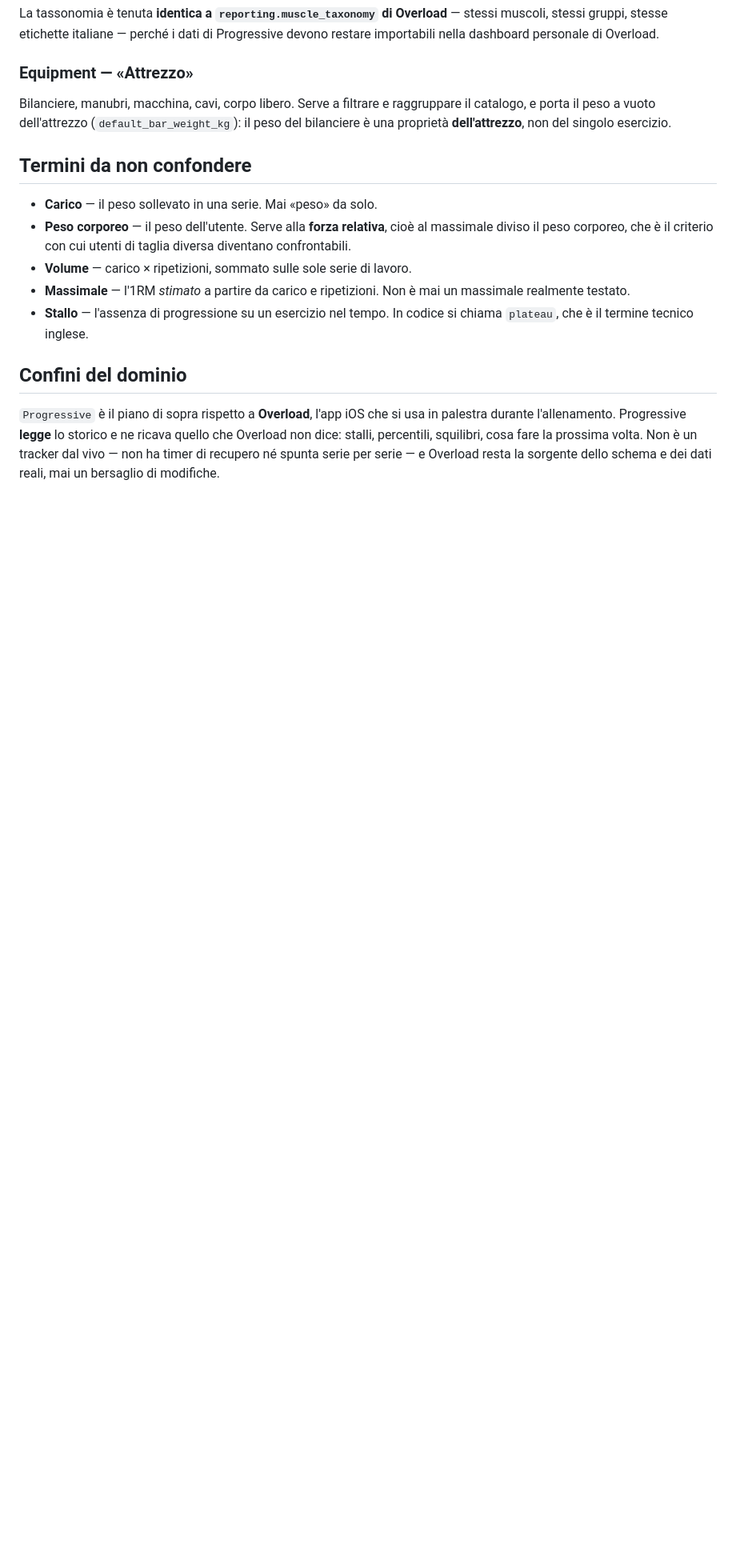
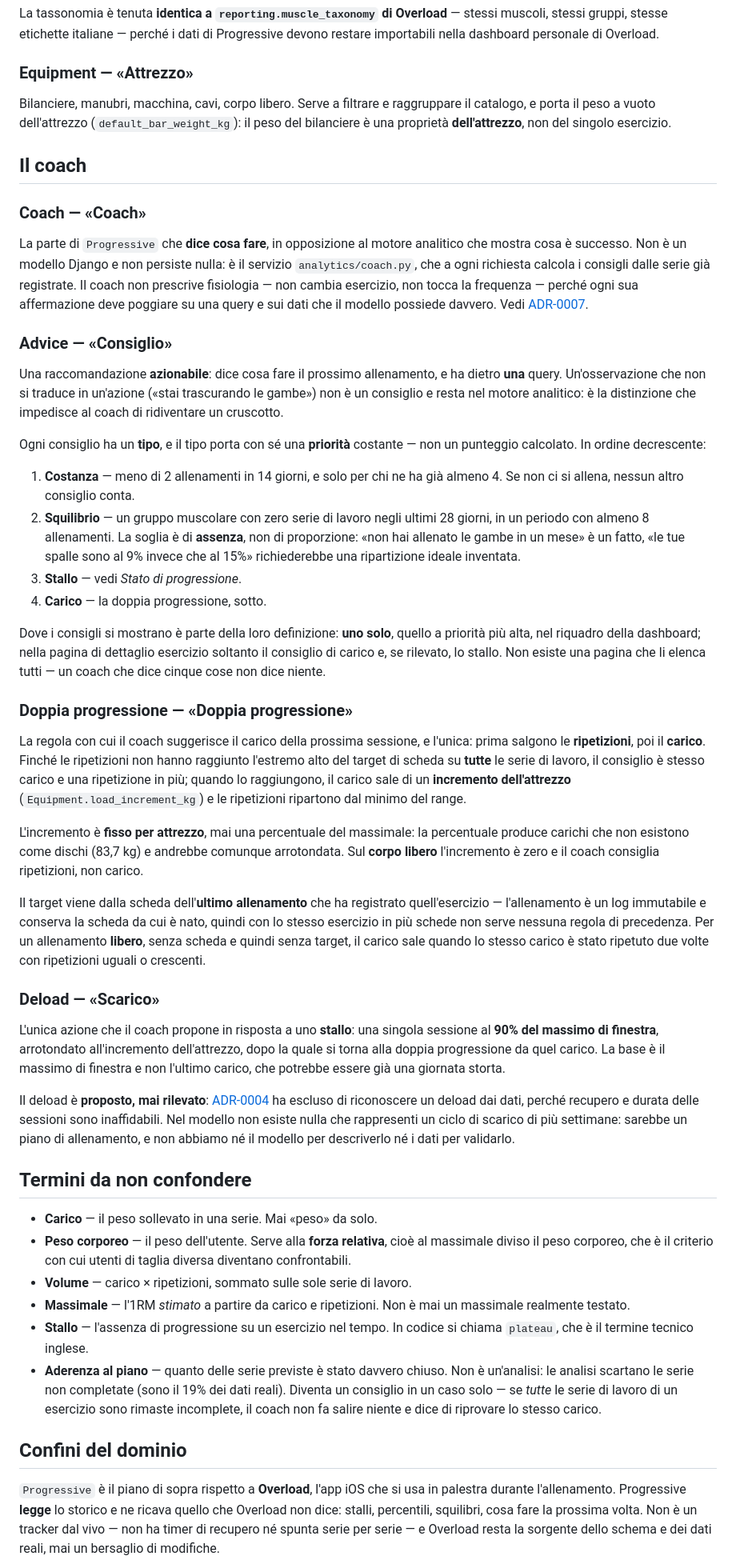
Before and after one commit to cavallinilorenzo/progressive-unimore-project, a Markdown page: CONTEXT.md, the part around the change. Shown at 80% size. GitHub-like rendering; blank space fills up the shorter version.

Commit message:
Perimetro del coach: glossario e ADR-0007 (#31)
Il coach mostra un solo consiglio alla volta, con priorita costante per
tipo, e ogni consiglio ha dietro una query. Allo stallo risponde con una
sola azione (deload al 90% del massimo di finestra); cambiare esercizio e
aumentare la frequenza sono scartati perche non giustificabili sui dati
che il modello possiede.

CONTEXT.md: Coach, Consiglio, Doppia progressione, Deload, Aderenza al
piano. ADR-0007 sul perche il coach dice una cosa sola.

Co-Authored-By: Claude Opus 5 <noreply@anthropic.com>

```diff
--- a/CONTEXT.md
+++ b/CONTEXT.md
@@ -50,6 +50,39 @@ La tassonomia è tenuta **identica a `reporting.muscle_taxonomy` di Overload**
 
 Bilanciere, manubri, macchina, cavi, corpo libero. Serve a filtrare e raggruppare il catalogo, e porta il peso a vuoto dell'attrezzo (`default_bar_weight_kg`): il peso del bilanciere è una proprietà **dell'attrezzo**, non del singolo esercizio.
 
+## Il coach
+
+### Coach — «Coach»
+
+La parte di `Progressive` che **dice cosa fare**, in opposizione al motore analitico che mostra cosa è successo. Non è un modello Django e non persiste nulla: è il servizio `analytics/coach.py`, che a ogni richiesta calcola i consigli dalle serie già registrate. Il coach non prescrive fisiologia — non cambia esercizio, non tocca la frequenza — perché ogni sua affermazione deve poggiare su una query e sui dati che il modello possiede davvero. Vedi [ADR-0007](docs/adr/0007-il-coach-dice-una-cosa-sola.md).
+
+### Advice — «Consiglio»
+
+Una raccomandazione **azionabile**: dice cosa fare il prossimo allenamento, e ha dietro **una** query. Un'osservazione che non si traduce in un'azione («stai trascurando le gambe») non è un consiglio e resta nel motore analitico: è la distinzione che impedisce al coach di ridiventare un cruscotto.
+
+Ogni consiglio ha un **tipo**, e il tipo porta con sé una **priorità** costante — non un punteggio calcolato. In ordine decrescente:
+
+1. **Costanza** — meno di 2 allenamenti in 14 giorni, e solo per chi ne ha già almeno 4. Se non ci si allena, nessun altro consiglio conta.
+2. **Squilibrio** — un gruppo muscolare con zero serie di lavoro negli ultimi 28 giorni, in un periodo con almeno 8 allenamenti. La soglia è di **assenza**, non di proporzione: «non hai allenato le gambe in un mese» è un fatto, «le tue spalle sono al 9% invece che al 15%» richiederebbe una ripartizione ideale inventata.
+3. **Stallo** — vedi *Stato di progressione*.
+4. **Carico** — la doppia progressione, sotto.
+
+Dove i consigli si mostrano è parte della loro definizione: **uno solo**, quello a priorità più alta, nel riquadro della dashboard; nella pagina di dettaglio esercizio soltanto il consiglio di carico e, se rilevato, lo stallo. Non esiste una pagina che li elenca tutti — un coach che dice cinque cose non dice niente.
+
+### Doppia progressione — «Doppia progressione»
+
+La regola con cui il coach suggerisce il carico della prossima sessione, e l'unica: prima salgono le **ripetizioni**, poi il **carico**. Finché le ripetizioni non hanno raggiunto l'estremo alto del target di scheda su **tutte** le serie di lavoro, il consiglio è stesso carico e una ripetizione in più; quando lo raggiungono, il carico sale di un **incremento dell'attrezzo** (`Equipment.load_increment_kg`) e le ripetizioni ripartono dal minimo del range.
+
+L'incremento è **fisso per attrezzo**, mai una percentuale del massimale: la percentuale produce carichi che non esistono come dischi (83,7 kg) e andrebbe comunque arrotondata. Sul **corpo libero** l'incremento è zero e il coach consiglia ripetizioni, non carico.
+
+Il target viene dalla scheda dell'**ultimo allenamento** che ha registrato quell'esercizio — l'allenamento è un log immutabile e conserva la scheda da cui è nato, quindi con lo stesso esercizio in più schede non serve nessuna regola di precedenza. Per un allenamento **libero**, senza scheda e quindi senza target, il carico sale quando lo stesso carico è stato ripetuto due volte con ripetizioni uguali o crescenti.
+
+### Deload — «Scarico»
+
+L'unica azione che il coach propone in risposta a uno **stallo**: una singola sessione al **90% del massimo di finestra**, arrotondato all'incremento dell'attrezzo, dopo la quale si torna alla doppia progressione da quel carico. La base è il massimo di finestra e non l'ultimo carico, che potrebbe essere già una giornata storta.
+
+Il deload è **proposto, mai rilevato**: [ADR-0004](docs/adr/0004-ground-truth-dello-stallo-dal-futuro-della-finestra.md) ha escluso di riconoscere un deload dai dati, perché recupero e durata delle sessioni sono inaffidabili. Nel modello non esiste nulla che rappresenti un ciclo di scarico di più settimane: sarebbe un piano di allenamento, e non abbiamo né il modello per descriverlo né i dati per validarlo.
+
 ## Termini da non confondere
 
 - **Carico** — il peso sollevato in una serie. Mai «peso» da solo.
@@ -57,6 +90,7 @@ Bilanciere, manubri, macchina, cavi, corpo libero. Serve a filtrare e raggruppar
 - **Volume** — carico × ripetizioni, sommato sulle sole serie di lavoro.
 - **Massimale** — l'1RM *stimato* a partire da carico e ripetizioni. Non è mai un massimale realmente testato.
 - **Stallo** — l'assenza di progressione su un esercizio nel tempo. In codice si chiama `plateau`, che è il termine tecnico inglese.
+- **Aderenza al piano** — quanto delle serie previste è stato davvero chiuso. Non è un'analisi: le analisi scartano le serie non completate (sono il 19% dei dati reali). Diventa un consiglio in un caso solo — se *tutte* le serie di lavoro di un esercizio sono rimaste incomplete, il coach non fa salire niente e dice di riprovare lo stesso carico.
 
 ## Confini del dominio
 
```
Also changed, not shown: docs/adr/0007-il-coach-dice-una-cosa-sola.md (added, +23 -0 lines).
